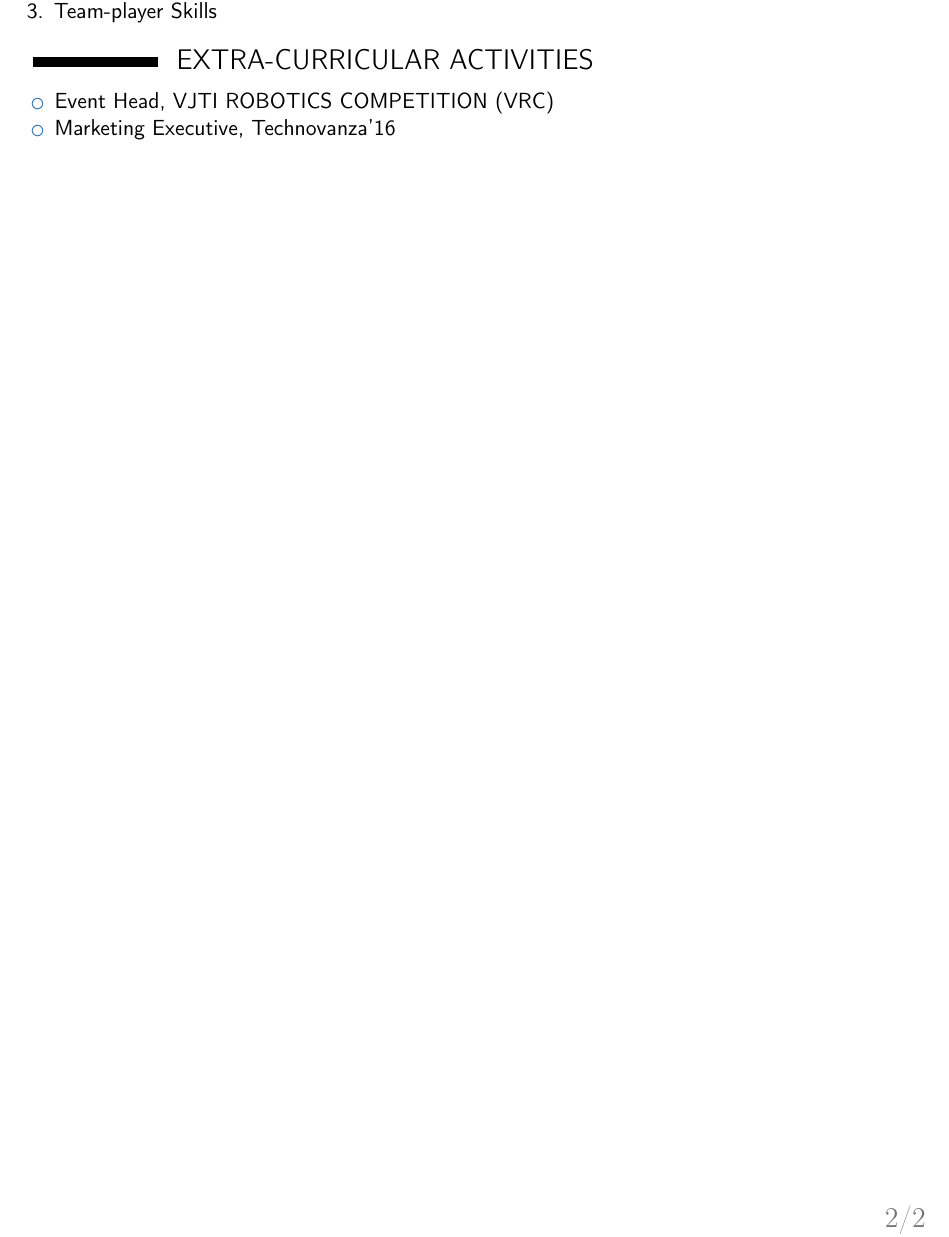
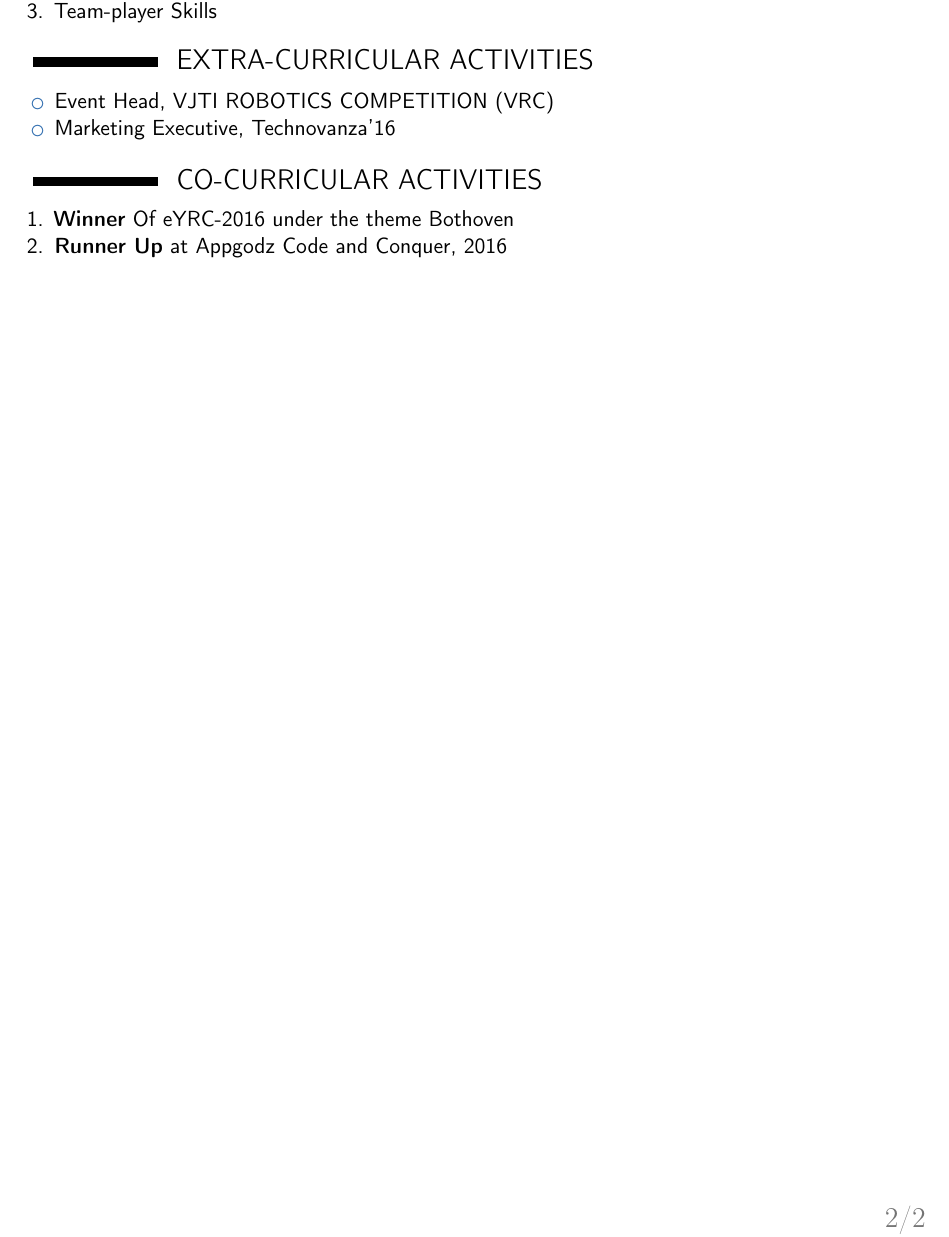
Before and after one commit to modi-om/om_Resume, a LaTeX CV (om_Resume.tex): part of page 2 of 2, cut so that both start at the same text. Compiled offline with pdfLaTeX.

Commit message:
Added Co-Curricular Activities

```diff
--- a/om_Resume.tex
+++ b/om_Resume.tex
@@ -62,5 +62,10 @@
 		\item {Event Head, VJTI ROBOTICS COMPETITION (VRC)}
 		\item {Marketing Executive, Technovanza'16}
 	\end{itemize}
+	\section{CO-CURRICULAR ACTIVITIES}
+	\begin{enumerate}
+		\item{\textbf{Winner} Of eYRC-2016 under the theme Bothoven}
+		\item{\textbf{Runner Up} at Appgodz Code and Conquer, 2016}
+	\end{enumerate}
 
 \end{document}
```
Also changed, not shown: om_Resume.pdf, 3 other files.
